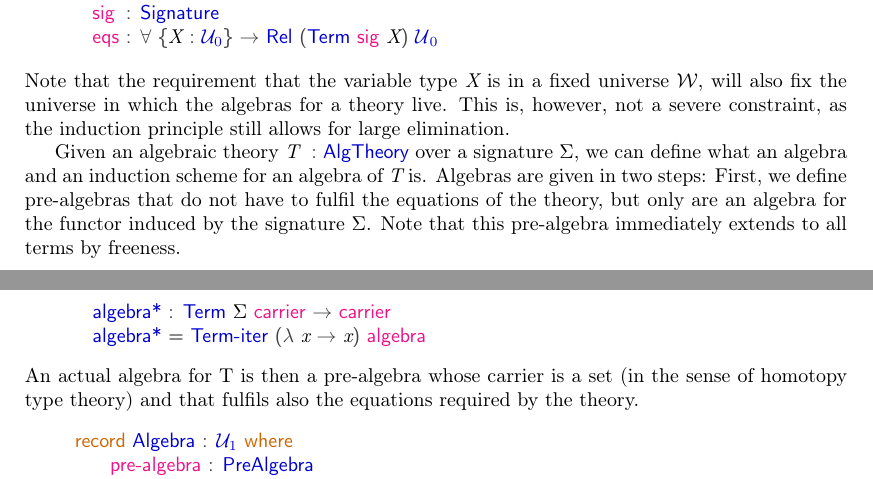
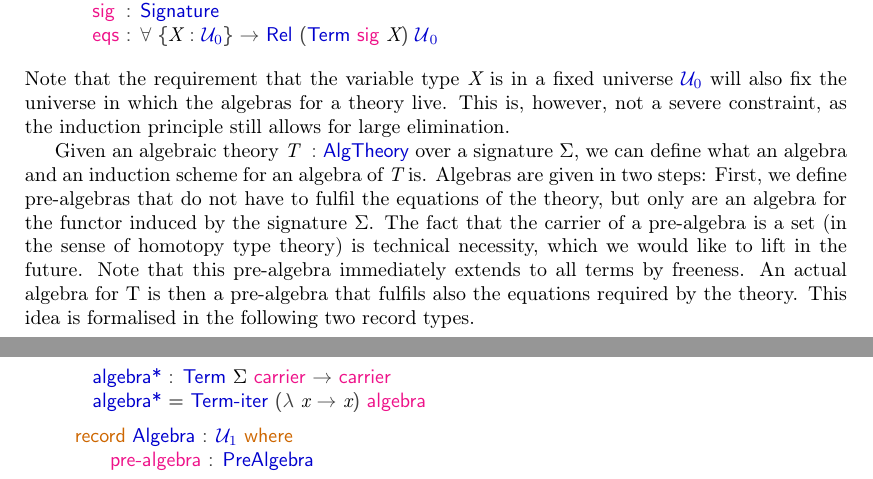
Before and after one commit to hbasold/AlgTheoryHIT, a LaTeX paper (types-abstract/alg-theory-hit-TYPES.tex): two parts of pages 1 and 2 of 2, joined at a grey line, cut so that both start at the same text. Compiled offline with pdfLaTeX.

Commit message:
Moved text around a bit and avoid breaking code over pages

```diff
--- a/types-abstract/alg-theory-hit-TYPES.tex
+++ b/types-abstract/alg-theory-hit-TYPES.tex
@@ -160,7 +160,7 @@ record type.
 \AgdaPrimitive{𝓤₀}\<%
 \end{code}
 Note that the requirement that the variable type \AgdaBound{X} is in a fixed
-universe \AgdaBound{𝓦}, will also fix the universe in which the algebras for
+universe \UZ, will also fix the universe in which the algebras for
 a theory live.
 This is, however, not a severe constraint, as the induction principle still
 allows for large elimination.
@@ -172,7 +172,13 @@ scheme for an algebra of \AgdaBound{T} is.
 Algebras are given in two steps: First, we define pre-algebras that do not have
 to fulfil the equations of the theory, but only are an algebra for the functor
 induced by the signature Σ.
+The fact that the carrier of a pre-algebra is a set (in the sense of homotopy
+type theory) is technical necessity, which we would like to lift in the future.
 Note that this pre-algebra immediately extends to all terms by freeness.
+An actual algebra for T is then a pre-algebra that fulfils also the equations
+required by the theory.
+This idea is formalised in the following two record types.
+\newpage
 \begin{code}%
 \>[0][@{}l@{\AgdaIndent{1}}]%
 \>[2]\AgdaKeyword{record}\AgdaSpace{}%
@@ -233,11 +239,10 @@ Note that this pre-algebra immediately extends to all terms by freeness.
 \AgdaSymbol{→}\AgdaSpace{}%
 \AgdaBound{x}\AgdaSymbol{)}\AgdaSpace{}%
 \AgdaField{algebra}\<%
-\end{code}
-An actual algebra for T is then a pre-algebra whose carrier is a set (in the
-sense of homotopy type theory) and that fulfils also the equations required by
-the theory.
-\begin{code}%
+\\%
+%
+\\[\AgdaEmptyExtraSkip]%
+%
 \>[0][@{}l@{\AgdaIndent{1}}]%
 \>[2]\AgdaKeyword{record}\AgdaSpace{}%
 \AgdaRecord{Algebra}\AgdaSpace{}%
```
